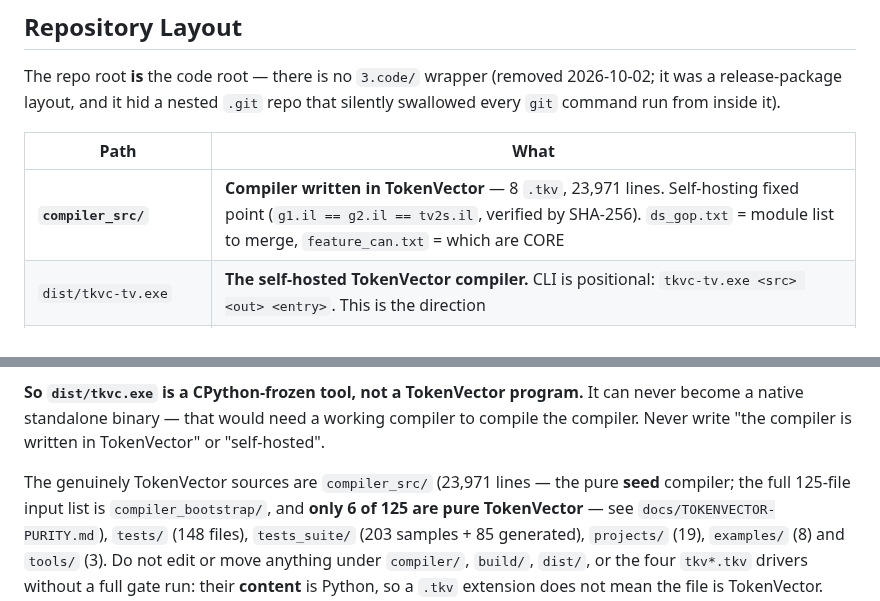
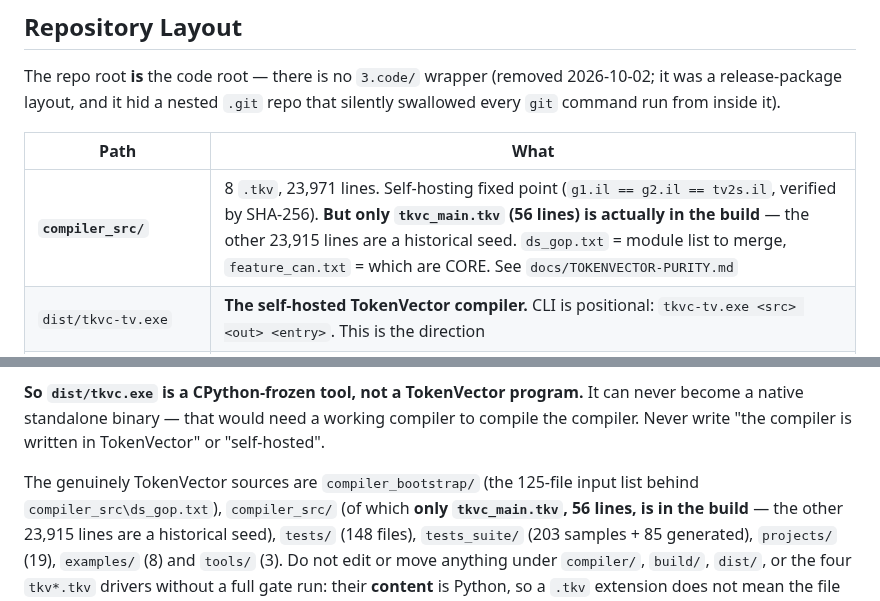
Before and after one commit to nguyenhungtran18/TokenVector, a Markdown page: CLAUDE.md, 2 parts joined by grey strips. Rendered like a GitHub page.

```diff
--- a/CLAUDE.md
+++ b/CLAUDE.md
@@ -7,7 +7,7 @@ silently swallowed every `git` command run from inside it).
 
 | Path | What |
 |---|---|
-| **`compiler_src/`** | **Compiler written in TokenVector** — 8 `.tkv`, 23,971 lines. Self-hosting fixed point (`g1.il == g2.il == tv2s.il`, verified by SHA-256). `ds_gop.txt` = module list to merge, `feature_can.txt` = which are CORE |
+| **`compiler_src/`** | 8 `.tkv`, 23,971 lines. Self-hosting fixed point (`g1.il == g2.il == tv2s.il`, verified by SHA-256). **But only `tkvc_main.tkv` (56 lines) is actually in the build** — the other 23,915 lines are a historical seed. `ds_gop.txt` = module list to merge, `feature_can.txt` = which are CORE. See `docs/TOKENVECTOR-PURITY.md` |
 | `dist/tkvc-tv.exe` | **The self-hosted TokenVector compiler.** CLI is positional: `tkvc-tv.exe <src> <out> <entry>`. This is the direction |
 | `compiler_bootstrap/` | The 124-file source list `compiler_src\ds_gop.txt` points at (mirrors old `release\3.code\`). **Content is mostly Python** — 6/125 files are pure TokenVector, see `docs/TOKENVECTOR-PURITY.md`. `compiler_src/` alone is only the *seed* |
 | `dist/tkvc.exe` | Python bootstrap compiler (PyInstaller) — only used to build `tkvc-tv` and for the gates below |
@@ -36,10 +36,11 @@ never become a native standalone binary — that would need a working compiler t
 compile the compiler. Never write "the compiler is written in TokenVector" or
 "self-hosted".
 
-The genuinely TokenVector sources are `compiler_src/` (23,971 lines — the pure
-**seed** compiler; the full 125-file input list is `compiler_bootstrap/`, and
-**only 6 of 125 are pure TokenVector** — see `docs/TOKENVECTOR-PURITY.md`),
-`tests/` (148 files), `tests_suite/` (203 samples + 85 generated),
+The genuinely TokenVector sources are `compiler_bootstrap/` (the 125-file input
+list behind `compiler_src\ds_gop.txt`), `compiler_src/` (of which **only
+`tkvc_main.tkv`, 56 lines, is in the build** — the other 23,915 lines are a
+historical seed), `tests/` (148 files), `tests_suite/` (203 samples + 85
+generated),
 `projects/` (19), `examples/` (8) and `tools/` (3). Do not edit or move anything under
 `compiler/`, `build/`, `dist/`, or the four `tkv*.tkv` drivers without a full
 gate run: their **content** is Python, so a `.tkv` extension does not mean the
```
Also changed, not shown: docs/TOKENVECTOR-PURITY.md (+94 -62 lines).
